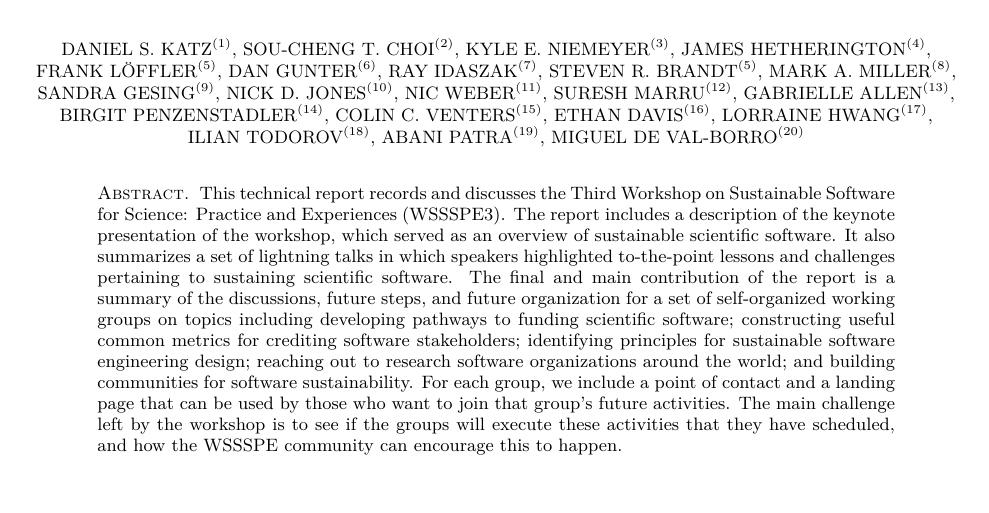
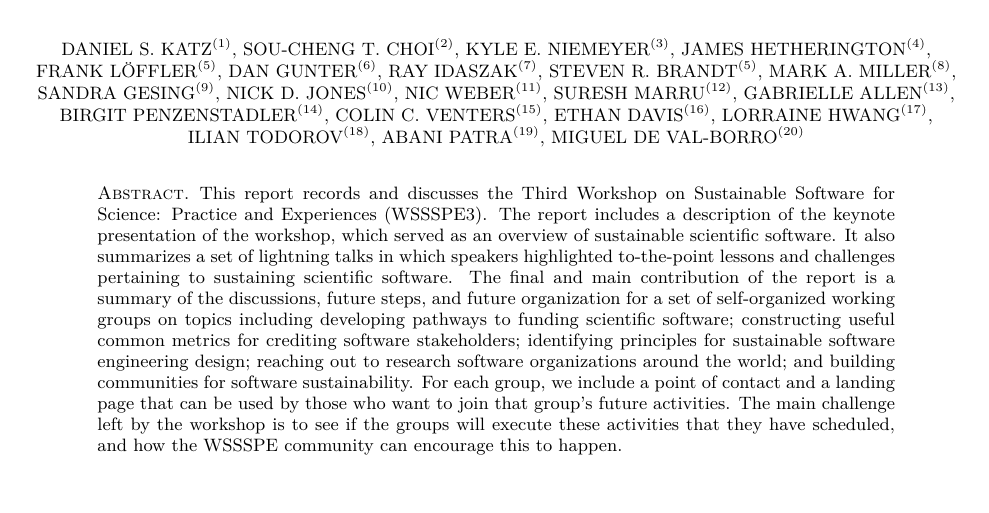
Before and after one commit to WSSSPE/meetings, a LaTeX paper (WSSSPE3/report/WSSSPE3_review.tex): part of page 1 of 42, cut so that both start at the same text. Compiled offline with pdfLaTeX.

Commit message:
changing word in abstract

```diff
--- a/WSSSPE3/report/WSSSPE3_review.tex
+++ b/WSSSPE3/report/WSSSPE3_review.tex
@@ -147,7 +147,7 @@
 
 
 \begin{abstract}
-This technical report records and discusses the Third Workshop on Sustainable
+This report records and discusses the Third Workshop on Sustainable
 Software for Science: Practice and Experiences (WSSSPE3). The report includes a
 description of the keynote presentation of the workshop, which served as an overview of sustainable
 scientific software. It also summarizes a set of lightning
```
